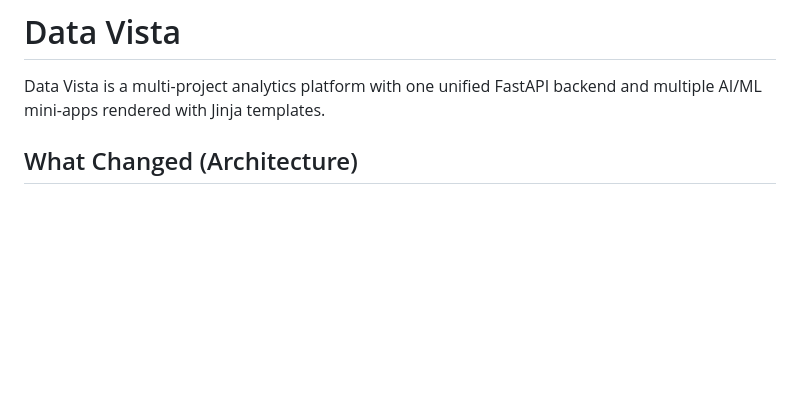
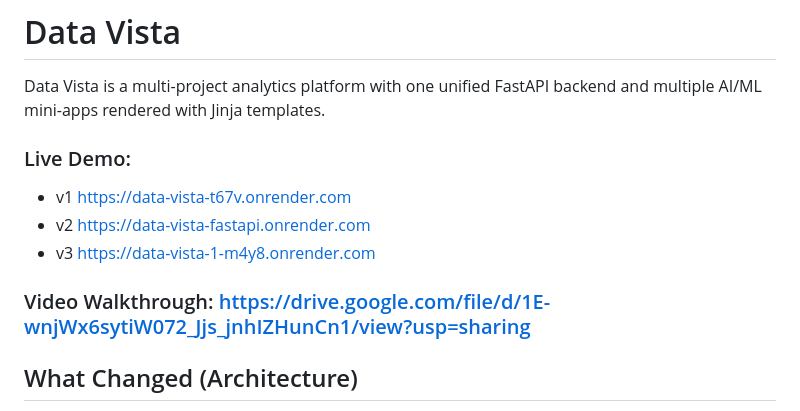
Before and after one commit to Shikher-jain/Data-Vista, a Markdown page: README.md, the part around the change. Rendered like a GitHub page; blank space fills up the shorter version.

Commit message:
update readme add links

```diff
--- a/README.md
+++ b/README.md
@@ -1,6 +1,13 @@
 # Data Vista
 
 Data Vista is a multi-project analytics platform with one unified FastAPI backend and multiple AI/ML mini-apps rendered with Jinja templates.
+
+### Live Demo:
+- v1 [https://data-vista-t67v.onrender.com](https://data-vista-t67v.onrender.com)
+- v2 [https://data-vista-fastapi.onrender.com](https://data-vista-fastapi.onrender.com)
+- v3 [https://data-vista-1-m4y8.onrender.com](https://data-vista-1-m4y8.onrender.com)
+
+### Video Walkthrough: [https://drive.google.com/file/d/1E-wnjWx6sytiW072_Jjs_jnhIZHunCn1/view?usp=sharing](https://drive.google.com/file/d/1E-wnjWx6sytiW072_Jjs_jnhIZHunCn1/view?usp=sharing)
 
 ## What Changed (Architecture)
 
```
